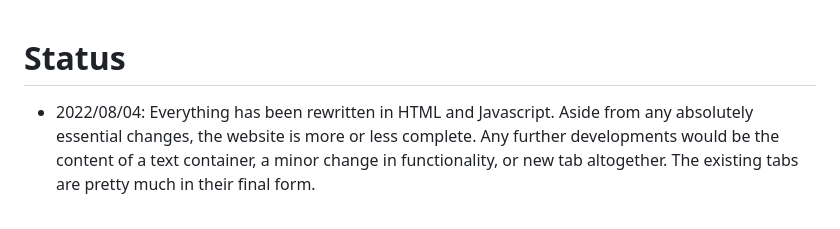
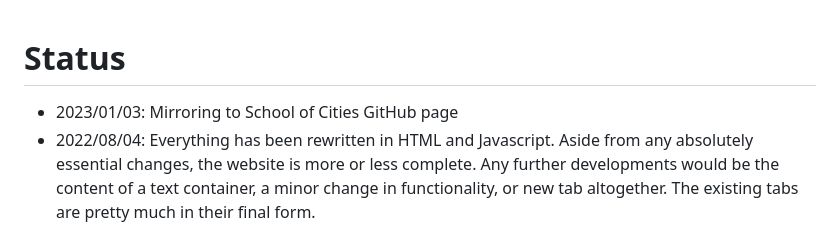
Before and after one commit to schoolofcities/downtown-recovery, a Markdown page: README.md, the part around the change. GitHub-like rendering.

Commit message:
readme status update

```diff
--- a/README.md
+++ b/README.md
@@ -1,4 +1,5 @@
 # Status
+* 2023/01/03: Mirroring to School of Cities GitHub page
 * 2022/08/04: Everything has been rewritten in HTML and Javascript. Aside from any absolutely essential changes, the website is more or less complete. Any further developments would be the content of a text container, a minor change in functionality, or new tab altogether. The existing tabs are pretty much in their final form.
 * 2022/07/21: 'version 1' is beginning. All data preprocessing has been moved to databricks. The goal is to pare down [the website](https://www.downtownrecovery.com) to something that does not depend so much on Shiny's servers to function. The website will likely be some middle ground between the original 'only widgets, pure HTML' setup and 'all Shiny' from version 0.
 * 2022/06/13: 'version 0' is done. Now moving on to version 1: will have the single city dashboard tab and update temporal filters to be by month / 3 month window instead of the 6 month window. The concept of Period 1/2/3/4 is now irrelevant.
```
